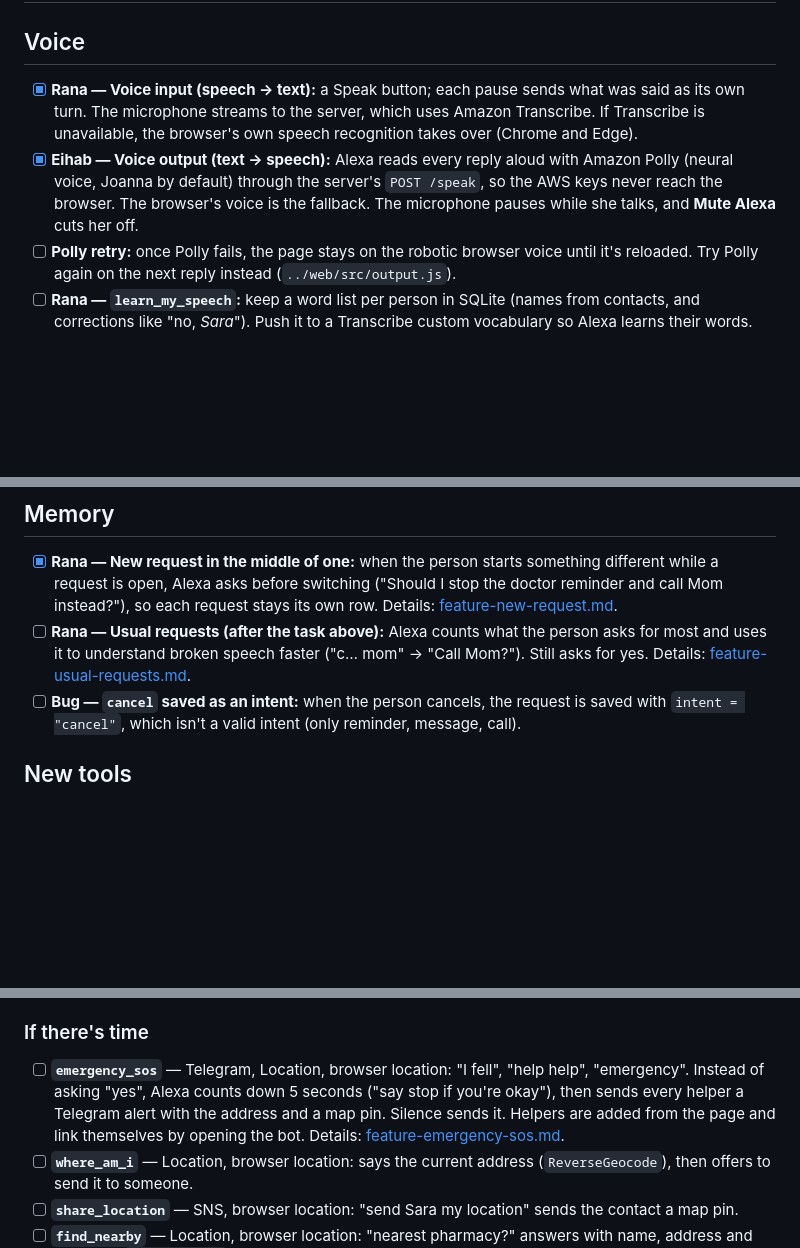
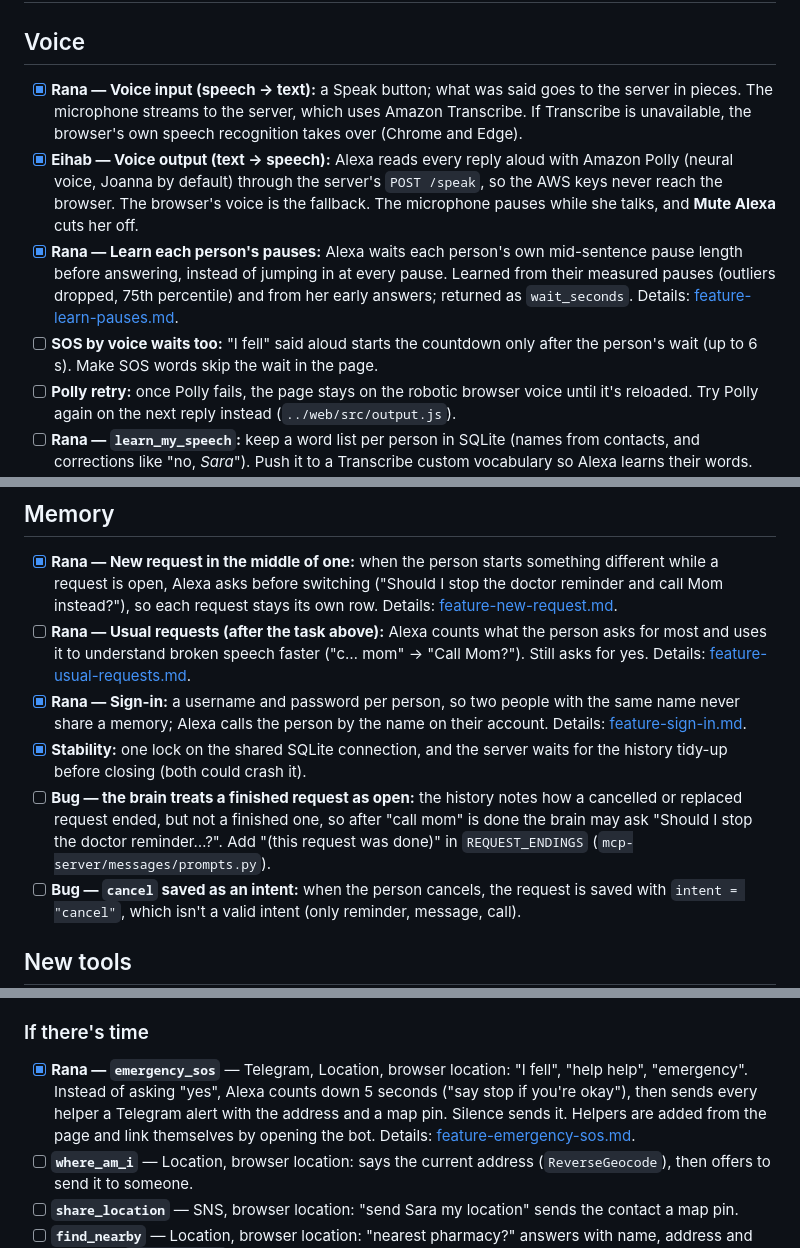
Before and after one commit to Eihab4/Speech-Resilient-Alexa, a Markdown page: docs/TASKS.md, 3 parts joined by grey strips. Drawn GitHub-style; blank space fills up the shorter version.

```diff
--- a/docs/TASKS.md
+++ b/docs/TASKS.md
@@ -2,8 +2,10 @@
 
 ## Voice
 
-- [x] **Rana — Voice input (speech → text):** a Speak button; each pause sends what was said as its own turn. The microphone streams to the server, which uses Amazon Transcribe. If Transcribe is unavailable, the browser's own speech recognition takes over (Chrome and Edge).
+- [x] **Rana — Voice input (speech → text):** a Speak button; what was said goes to the server in pieces. The microphone streams to the server, which uses Amazon Transcribe. If Transcribe is unavailable, the browser's own speech recognition takes over (Chrome and Edge).
 - [x] **Eihab — Voice output (text → speech):** Alexa reads every reply aloud with Amazon Polly (neural voice, Joanna by default) through the server's `POST /speak`, so the AWS keys never reach the browser. The browser's voice is the fallback. The microphone pauses while she talks, and **Mute Alexa** cuts her off.
+- [x] **Rana — Learn each person's pauses:** Alexa waits each person's own mid-sentence pause length before answering, instead of jumping in at every pause. Learned from their measured pauses (outliers dropped, 75th percentile) and from her early answers; returned as `wait_seconds`. Details: [feature-learn-pauses.md](branches/feature-learn-pauses.md).
+- [ ] **SOS by voice waits too:** "I fell" said aloud starts the countdown only after the person's wait (up to 6 s). Make SOS words skip the wait in the page.
 - [ ] **Polly retry:** once Polly fails, the page stays on the robotic browser voice until it's reloaded. Try Polly again on the next reply instead (`../web/src/output.js`).
 - [ ] **Rana — `learn_my_speech`:** keep a word list per person in SQLite (names from contacts, and corrections like "no, *Sara*"). Push it to a Transcribe custom vocabulary so Alexa learns their words. An update takes a few minutes to be ready, so keep using the old list until then.
 
@@ -11,6 +13,9 @@
 
 - [x] **Rana — New request in the middle of one:** when the person starts something different while a request is open, Alexa asks before switching ("Should I stop the doctor reminder and call Mom instead?"), so each request stays its own row. Details: [feature-new-request.md](branches/feature-new-request.md).
 - [ ] **Rana — Usual requests (after the task above):** Alexa counts what the person asks for most and uses it to understand broken speech faster ("c… mom" → "Call Mom?"). Still asks for yes. Details: [feature-usual-requests.md](branches/feature-usual-requests.md).
+- [x] **Rana — Sign-in:** a username and password per person, so two people with the same name never share a memory; Alexa calls the person by the name on their account. Details: [feature-sign-in.md](branches/feature-sign-in.md).
+- [x] **Stability:** one lock on the shared SQLite connection, and the server waits for the history tidy-up before closing (both could crash it).
+- [ ] **Bug — the brain treats a finished request as open:** the history notes how a cancelled or replaced request ended, but not a finished one, so after "call mom" is done the brain may ask "Should I stop the doctor reminder…?". Add "(this request was done)" in `REQUEST_ENDINGS` (`mcp-server/messages/prompts.py`).
 - [ ] **Bug — `cancel` saved as an intent:** when the person cancels, the request is saved with `intent = "cancel"`, which isn't a valid intent (only reminder, message, call).
 
 ## New tools
@@ -39,7 +44,7 @@ Next to each tool is the service it uses. **Polly** and **the brain** (the LLM)
 
 ### If there's time
 
-- [ ] **`emergency_sos`** — Telegram, Location, browser location: "I fell", "help help", "emergency". Instead of asking "yes", Alexa counts down 5 seconds ("say stop if you're okay"), then sends every helper a Telegram alert with the address and a map pin. Silence sends it. Helpers are added from the page and link themselves by opening the bot. Details: [feature-emergency-sos.md](branches/feature-emergency-sos.md).
+- [x] **Rana — `emergency_sos`** — Telegram, Location, browser location: "I fell", "help help", "emergency". Instead of asking "yes", Alexa counts down 5 seconds ("say stop if you're okay"), then sends every helper a Telegram alert with the address and a map pin. Silence sends it. Helpers are added from the page and link themselves by opening the bot. Details: [feature-emergency-sos.md](branches/feature-emergency-sos.md).
 - [ ] **`where_am_i`** — Location, browser location: says the current address (`ReverseGeocode`), then offers to send it to someone.
 - [ ] **`share_location`** — SNS, browser location: "send Sara my location" sends the contact a map pin.
 - [ ] **`find_nearby`** — Location, browser location: "nearest pharmacy?" answers with name, address and distance (`SearchNearby`).
```
Also changed, not shown: README.md (+3 -1 lines).
